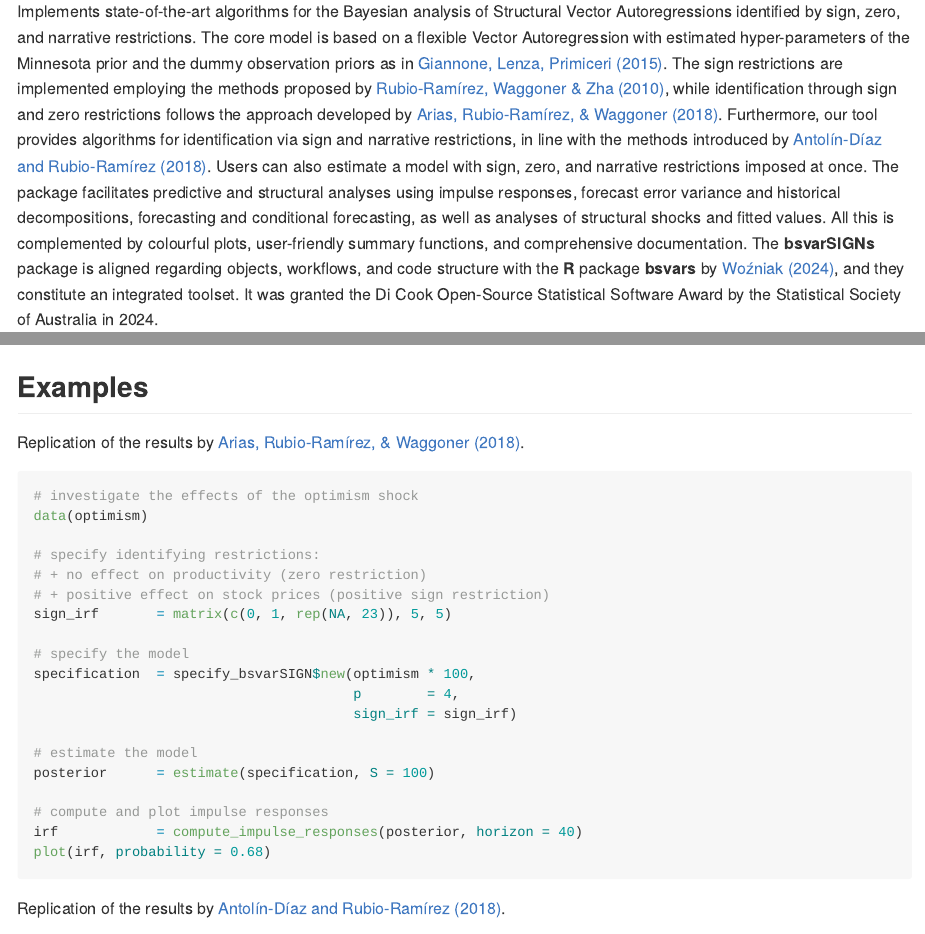
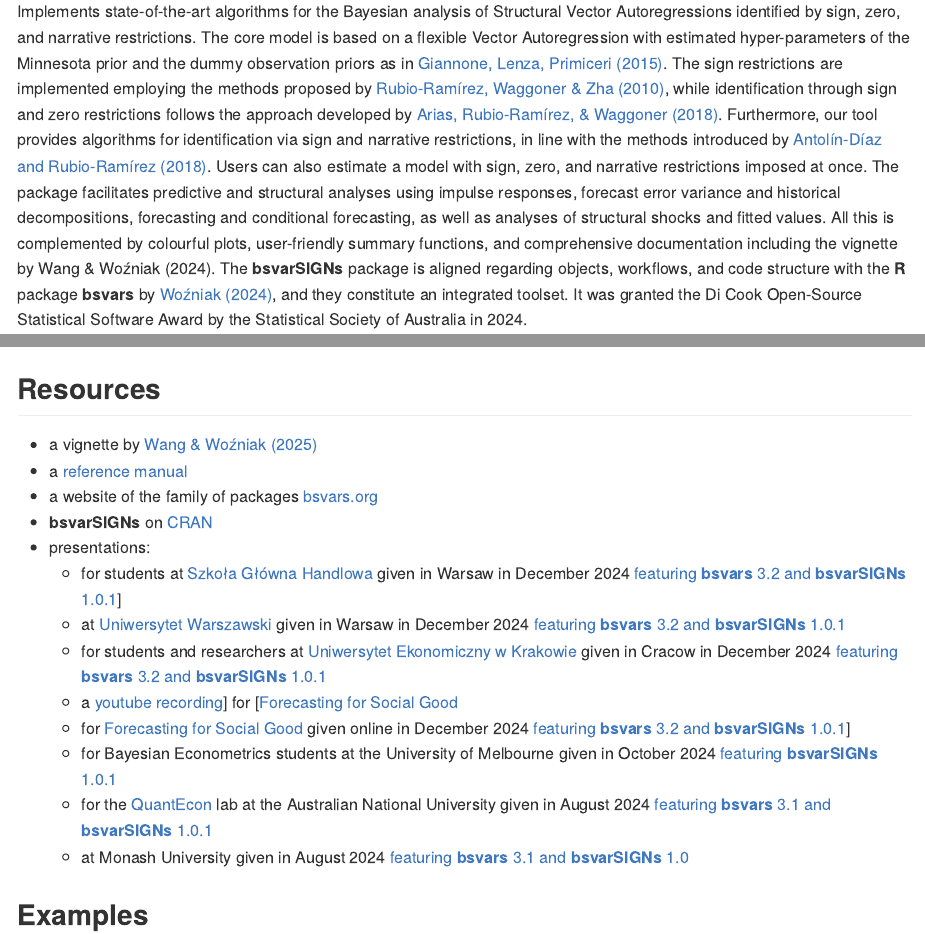
Before and after one commit to bsvars/bsvarSIGNs, an R Markdown document (README.Rmd): the page in a window 1100 px wide, from 240 px down, and a second part further down, joined at a grey line. The pictures show the output file README.md that the author committed with the source, drawn offline in the style of GitHub; badge pictures from the web are left out.

Commit message:
website update #53
description, resources, and social media update

```diff
--- a/README.Rmd
+++ b/README.Rmd
@@ -25,5 +25,5 @@
 [![R-CMD-check](https://github.com/bsvars/bsvarSIGNs/actions/workflows/R-CMD-check.yaml/badge.svg)](https://github.com/bsvars/bsvarSIGNs/actions/workflows/R-CMD-check.yaml)
 <!-- badges: end -->
 
-Implements state-of-the-art algorithms for the Bayesian analysis of Structural Vector Autoregressions identified by sign, zero, and narrative restrictions. The core model is based on a flexible Vector Autoregression with estimated hyper-parameters of the Minnesota prior and the dummy observation priors as in [Giannone, Lenza, Primiceri (2015)](http://doi.org/10.1162/REST_a_00483). The sign restrictions are implemented employing the methods proposed by [Rubio-Ramírez, Waggoner & Zha (2010)](http://doi.org/10.1111/j.1467-937X.2009.00578.x), while identification through sign and zero restrictions follows the approach developed by [Arias, Rubio-Ramírez, & Waggoner (2018)](http://doi.org/10.3982/ECTA14468). Furthermore, our tool provides algorithms for identification via sign and narrative restrictions, in line with the methods introduced by [Antolín-Díaz and Rubio-Ramírez (2018)](http://doi.org/10.1257/aer.20161852). Users can also estimate a model with sign, zero, and narrative restrictions imposed at once. The package facilitates predictive and structural analyses using impulse responses, forecast error variance and historical decompositions, forecasting and conditional forecasting, as well as analyses of structural shocks and fitted values. All this is complemented by colourful plots, user-friendly summary functions, and comprehensive documentation. The **bsvarSIGNs** package is aligned regarding objects, workflows, and code structure with the **R** package **bsvars** by [Woźniak (2024)](http://doi.org/10.32614/CRAN.package.bsvars), and they constitute an integrated toolset. It was granted the Di Cook Open-Source Statistical Software Award by the Statistical Society of Australia in 2024.
+Implements state-of-the-art algorithms for the Bayesian analysis of Structural Vector Autoregressions identified by sign, zero, and narrative restrictions. The core model is based on a flexible Vector Autoregression with estimated hyper-parameters of the Minnesota prior and the dummy observation priors as in [Giannone, Lenza, Primiceri (2015)](http://doi.org/10.1162/REST_a_00483). The sign restrictions are implemented employing the methods proposed by [Rubio-Ramírez, Waggoner & Zha (2010)](http://doi.org/10.1111/j.1467-937X.2009.00578.x), while identification through sign and zero restrictions follows the approach developed by [Arias, Rubio-Ramírez, & Waggoner (2018)](http://doi.org/10.3982/ECTA14468). Furthermore, our tool provides algorithms for identification via sign and narrative restrictions, in line with the methods introduced by [Antolín-Díaz and Rubio-Ramírez (2018)](http://doi.org/10.1257/aer.20161852). Users can also estimate a model with sign, zero, and narrative restrictions imposed at once. The package facilitates predictive and structural analyses using impulse responses, forecast error variance and historical decompositions, forecasting and conditional forecasting, as well as analyses of structural shocks and fitted values. All this is complemented by colourful plots, user-friendly summary functions, and comprehensive documentation including the vignette by Wang & Woźniak (2024). The **bsvarSIGNs** package is aligned regarding objects, workflows, and code structure with the **R** package **bsvars** by [Woźniak (2024)](http://doi.org/10.32614/CRAN.package.bsvars), and they constitute an integrated toolset. It was granted the Di Cook Open-Source Statistical Software Award by the Statistical Society of Australia in 2024.
 
@@ -88,6 +93,22 @@
 <a href="https://bsvars.github.io/bsvarSIGNs/"><img src="man/figures/logo.png" height="400" alt="bsvars website" /></a>
 <p></p>
 
+
+## Resources
+
+- a vignette by [Wang & Woźniak (2025)]()
+- a [reference manual](https://cran.r-project.org/web/packages/bsvarSIGNs/bsvarSIGNs.pdf)
+- a website of the family of packages [bsvars.org](https://bsvars.org/)
+- **bsvarSIGNs** on [CRAN](https://cran.r-project.org/package=bsvarSIGNs)
+- presentations:
+  - for students at [Szkoła Główna Handlowa](https://www.sgh.waw.pl/) given in Warsaw in December 2024 [featuring **bsvars** 3.2 and **bsvarSIGNs** 1.0.1](https://bsvars.org/2024-12-sgh/)]
+  - at [Uniwersytet Warszawski](https://www.wne.uw.edu.pl/) given in Warsaw in December 2024  [featuring **bsvars** 3.2 and **bsvarSIGNs** 1.0.1](https://bsvars.org/2024-12-uwwne/)
+  - for students and researchers at [Uniwersytet Ekonomiczny w Krakowie](https://uek.krakow.pl/) given in Cracow in December 2024 [featuring **bsvars** 3.2 and **bsvarSIGNs** 1.0.1](https://bsvars.org/2024-12-uek/)
+  - a [youtube recording](https://youtu.be/QT02OTZWW14)] for [[Forecasting for Social Good](https://www.f4sg.org/)
+  - for [Forecasting for Social Good](https://www.f4sg.org/) given online in December 2024 [featuring **bsvars** 3.2 and **bsvarSIGNs** 1.0.1](https://bsvars.org/2024-12-F4SG/)]
+  - for Bayesian Econometrics students at the University of Melbourne given in October 2024 [featuring **bsvarSIGNs** 1.0.1](https://bsvars.org/2024-10-be24-bsvarSIGNs/)
+  - for the [QuantEcon](https://quantecon.org/) lab at the Australian National University given in August 2024 [featuring **bsvars** 3.1 and **bsvarSIGNs** 1.0.1](https://bsvars.org/2024-08-bsvars-QuantEcon/)
+  - at Monash University given in August 2024 [featuring **bsvars** 3.1 and **bsvarSIGNs** 1.0](https://bsvars.org/2024-08-bsvars-monash/)
 
 ## Examples
 
```
Also changed, not shown: README.md, README.Rmd (17 more changed lines).
